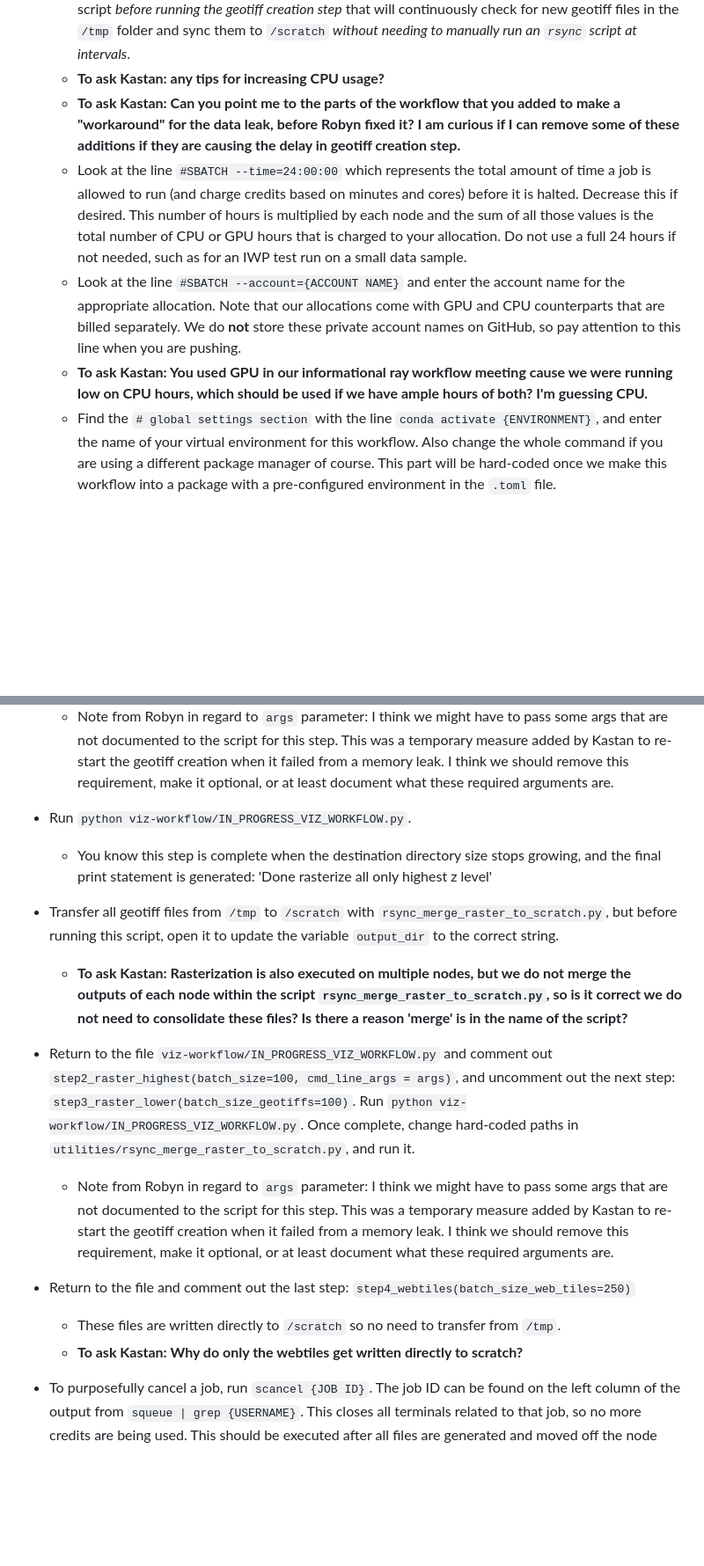
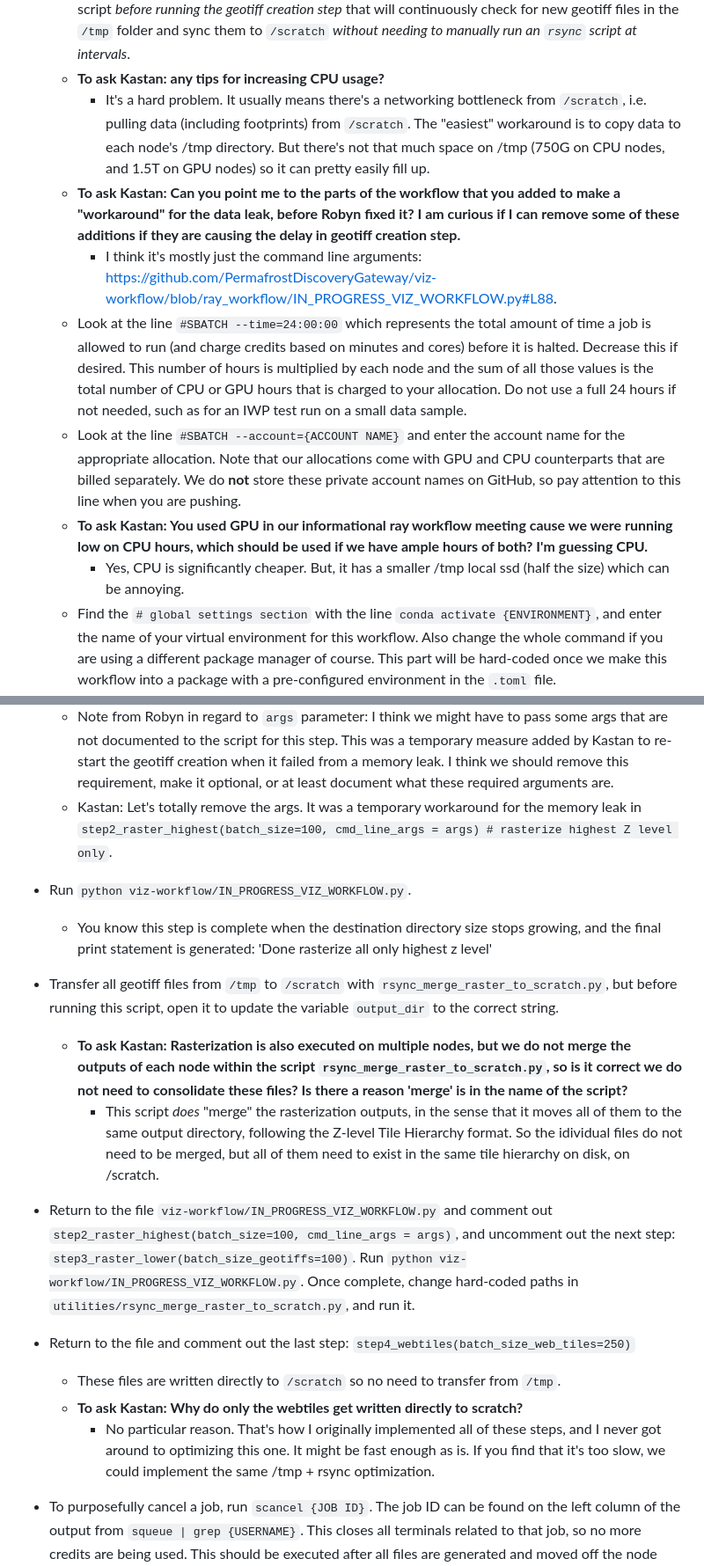
Before and after one commit to PermafrostDiscoveryGateway/viz-info, a Markdown page: 09_iwp-workflow.md, 2 parts joined by grey strips. Shown at 88% size. Rendered like a GitHub page; blank space fills up the shorter version.

Commit message:
I responded to all requests for comment

```diff
--- a/09_iwp-workflow.md
+++ b/09_iwp-workflow.md
@@ -21,10 +21,13 @@ The ice wedge polygons dataset is very large, so we use `ray` to run the workflo
     - Look at the line `#SBATCH --nodes={NUMBER}` which represents the number of nodes that will process the IWP data. Increase this if desired, 5 is a good number with sufficient CPU usage, but for the idnividual job for geotiff creation, Robyn used 10 because CPU usage was inefficient.
     We are not sure how much increasing the nodes decreases the time, she only got through 95% of the staged files. Because of this node efficiency uncertainty, it is important to set up a special `rsync` script _before running the geotiff creation step_  that will continuously check for new geotiff files in the `/tmp` folder and sync them to `/scratch` _without needing to manually run an `rsync` script at intervals_.
     - **To ask Kastan: any tips for increasing CPU usage?**
+        - It's a hard problem. It usually means there's a networking bottleneck from `/scratch`, i.e. pulling data (including footprints) from `/scratch`. The "easiest" workaround is to copy data to each node's /tmp directory. But there's not that much space on /tmp (750G on CPU nodes, and 1.5T on GPU nodes) so it can pretty easily fill up.
     - **To ask Kastan: Can you point me to the parts of the workflow that you added to make a "workaround" for the data leak, before Robyn fixed it? I am curious if I can remove some of these additions if they are causing the delay in geotiff creation step.**
+        - I think it's mostly just the command line arguments: https://github.com/PermafrostDiscoveryGateway/viz-workflow/blob/ray_workflow/IN_PROGRESS_VIZ_WORKFLOW.py#L88.
     - Look at the line `#SBATCH --time=24:00:00` which represents the total amount of time a job is allowed to run (and charge credits based on minutes and cores) before it is halted. Decrease this if desired. This number of hours is multiplied by each node and the sum of all those values is the total number of CPU or GPU hours that is charged to your allocation. Do not use a full 24 hours if not needed, such as for an IWP test run on a small data sample.
     - Look at the line `#SBATCH --account={ACCOUNT NAME}` and enter the account name for the appropriate allocation. Note that our allocations come with GPU and CPU counterparts that are billed separately. We do __not__ store these private account names on GitHub, so pay attention to this line when you are pushing.
     - **To ask Kastan: You used GPU in our informational ray workflow meeting cause we were running low on CPU hours, which should be used if we have ample hours of both? I'm guessing CPU.**
+        - Yes, CPU is significantly cheaper. But, it has a smaller /tmp local ssd (half the size) which can be annoying.
     - Find the `# global settings section` with the line `conda activate {ENVIRONMENT}`, and enter the name of your virtual environment for this workflow. Also change the whole command if you are using a different package manager of course. This part will be hard-coded once we make this workflow into a package with a pre-configured environment in the `.toml` file.
 
 - Open a new terminal, start a `tmux` session, then activate your virtual environment. (It's important to do this before ssh'ing into a node because we want the `tmux` session to persist regardless of the job's runtime). Run `cd viz-workflow/slurm` then `sbatch BEST-v2_gpu_ray.slurm` to launch the job on the number of nodes you specified within that file. At this point, credits are being charged to the allocation. The terminal will print something along the lines of "Submitted batch job #######", a unique ID for that job. This script writes the file `nodes_array.txt` that identifies the active nodes used in later scripts.
@@ -109,19 +113,21 @@ The ice wedge polygons dataset is very large, so we use `ray` to run the workflo
 -  Return to the file `viz-workflow/IN_PROGRESS_VIZ_WORKFLOW.py` and comment out `step0_staging()`, and uncomment out the next step: `step2_raster_highest(batch_size=100, cmd_line_args = args)` (skipping 3d-tiling). Then open the config and change the staging path from `/tmp` to the `/scratch` dir where all the staged files were moved to and merged.
     - **To ask Kastan: After discussing the `cmd_line_args` parameter in `step2_raster_highest()` with Robyn, she suggested to adjust the code [here](https://github.com/PermafrostDiscoveryGateway/viz-workflow/blob/f6cafa1132eed42ecad0ee0f569d69ae751d2bd1/IN_PROGRESS_VIZ_WORKFLOW.py#L378) in my new branch to simplify it. (removed the `if i >= int(args.start_index) and i < int(args.end_index):` part) Robyn also noted that the `cmd_line_args` parameter might not be necessary at all anymore with the memory leak fixed. Do you agree? The start and end indexes will always be the first and last batch, because we probably won't need to pick up where we left off without a memory leak.**
     - Note from Robyn in regard to `args` parameter: I think we might have to pass some args that are not documented to the script for this step. This was a temporary measure added by Kastan to re-start the geotiff creation when it failed from a memory leak. I think we should remove this requirement, make it optional, or at least document what these required arguments are.
+    - Kastan: Let's totally remove the args. It was a temporary workaround for the memory leak in `step2_raster_highest(batch_size=100, cmd_line_args = args) # rasterize highest Z level only`.
 
 - Run `python viz-workflow/IN_PROGRESS_VIZ_WORKFLOW.py`.
     - You know this step is complete when the destination directory size stops growing, and the final print statement is generated: 'Done rasterize all only highest z level'
 
 - Transfer all geotiff files from `/tmp` to `/scratch` with `rsync_merge_raster_to_scratch.py`, but before running this script, open it to update the variable `output_dir` to the correct string.
     - **To ask Kastan: Rasterization is also executed on multiple nodes, but we do not merge the outputs of each node within the script `rsync_merge_raster_to_scratch.py`, so is it correct we do not need to consolidate these files? Is there a reason 'merge' is in the name of the script?**
+        - This script _does_ "merge" the rasterization outputs, in the sense that it moves all of them to the same output directory, following the Z-level Tile Hierarchy format. So the idividual files do not need to be merged, but all of them need to exist in the same tile hierarchy on disk, on /scratch.
 
 -  Return to the file `viz-workflow/IN_PROGRESS_VIZ_WORKFLOW.py` and comment out `step2_raster_highest(batch_size=100, cmd_line_args = args)`, and uncomment out the next step: `step3_raster_lower(batch_size_geotiffs=100)`. Run `python viz-workflow/IN_PROGRESS_VIZ_WORKFLOW.py`. Once complete, change hard-coded paths in `utilities/rsync_merge_raster_to_scratch.py`, and run it.
-    - Note from Robyn in regard to `args` parameter: I think we might have to pass some args that are not documented to the script for this step. This was a temporary measure added by Kastan to re-start the geotiff creation when it failed from a memory leak. I think we should remove this requirement, make it optional, or at least document what these required arguments are.
 
 -  Return to the file and comment out the last step: `step4_webtiles(batch_size_web_tiles=250)`
     - These files are written directly to `/scratch` so no need to transfer from `/tmp`.
     - **To ask Kastan: Why do only the webtiles get written directly to scratch?**
+        - No particular reason. That's how I originally implemented all of these steps, and I never got around to optimizing this one. It might be fast enough as is. If you find that it's too slow, we could implement the same /tmp + rsync optimization.
 
 -  To purposefully cancel a job, run `scancel {JOB ID}`. The job ID can be found on the left column of the output from `squeue | grep {USERNAME}`. This closes all terminals related to that job, so no more credits are being used. This should be executed after all files are generated and moved off the node (from `/tmp` to the user's dir). Recall that the job will automatically be cancelled after 24 hours even if this command is not run.
 
```
Also changed, not shown: other parts of 09_iwp-workflow.md (+1 -0 lines).
